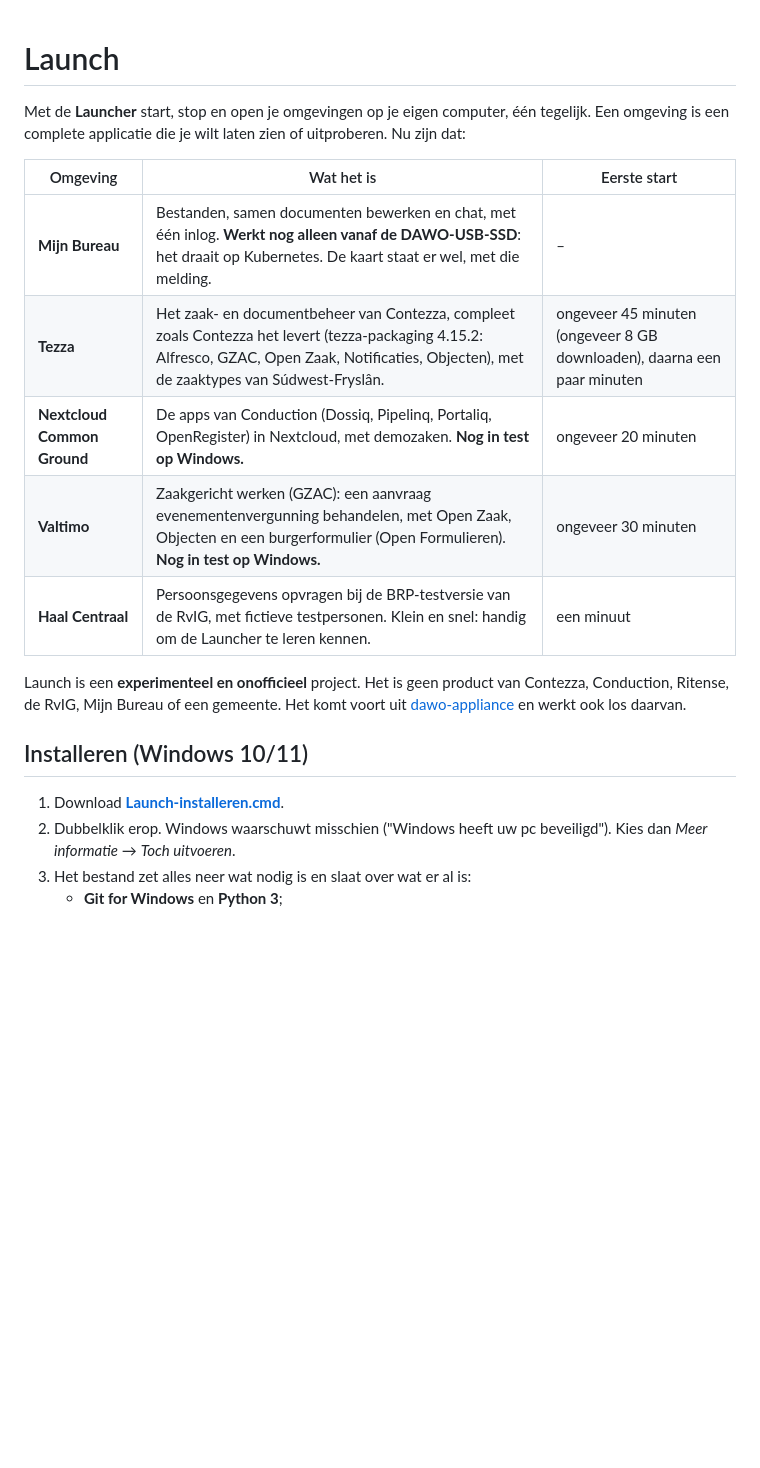
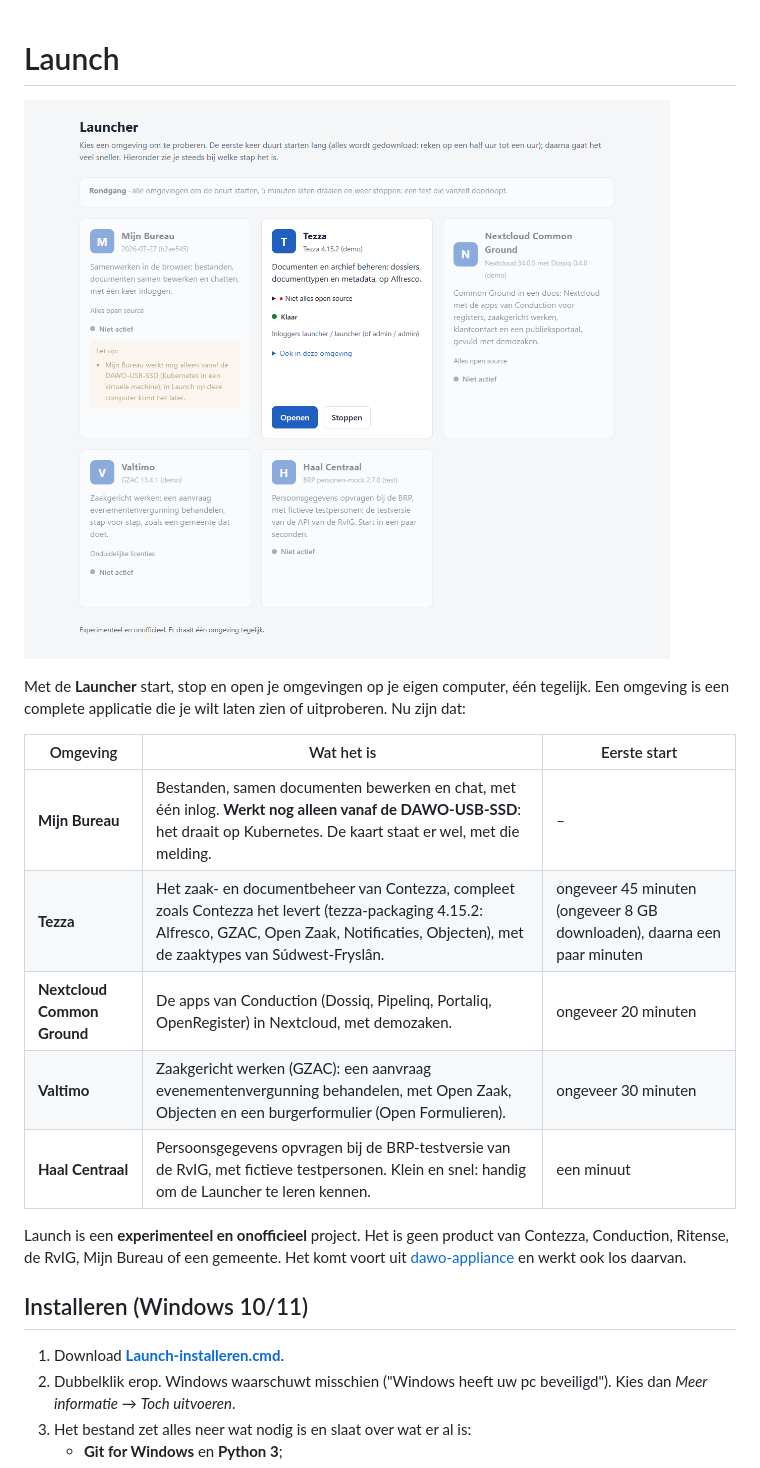
Before and after one commit to EduardWitteveen/launch, a Markdown page: README.md, the part around one of its changes. GitHub-like rendering; pictures changed too: docs/launcher.png (added); blank space fills up the shorter version.

Commit message:
release: 0.1.0-rc.4 (five environments, a screenshot of the Launcher)

```diff
--- a/README.md
+++ b/README.md
@@ -1,4 +1,6 @@
 # Launch
+
+![De Launcher met vijf omgevingen: Tezza draait, de andere kaarten zijn grijs zolang Tezza aan staat](docs/launcher.png)
 
 Met de **Launcher** start, stop en open je omgevingen op je eigen computer, één tegelijk. Een omgeving is een complete applicatie die je wilt laten zien of uitproberen. Nu zijn dat:
 
@@ -6,8 +8,8 @@ Met de **Launcher** start, stop en open je omgevingen op je eigen computer, éé
 |---|---|---|
 | **Mijn Bureau** | Bestanden, samen documenten bewerken en chat, met één inlog. **Werkt nog alleen vanaf de DAWO-USB-SSD**: het draait op Kubernetes. De kaart staat er wel, met die melding. | – |
 | **Tezza** | Het zaak- en documentbeheer van Contezza, compleet zoals Contezza het levert (tezza-packaging 4.15.2: Alfresco, GZAC, Open Zaak, Notificaties, Objecten), met de zaaktypes van Súdwest-Fryslân. | ongeveer 45 minuten (ongeveer 8 GB downloaden), daarna een paar minuten |
-| **Nextcloud Common Ground** | De apps van Conduction (Dossiq, Pipelinq, Portaliq, OpenRegister) in Nextcloud, met demozaken. **Nog in test op Windows.** | ongeveer 20 minuten |
-| **Valtimo** | Zaakgericht werken (GZAC): een aanvraag evenementenvergunning behandelen, met Open Zaak, Objecten en een burgerformulier (Open Formulieren). **Nog in test op Windows.** | ongeveer 30 minuten |
+| **Nextcloud Common Ground** | De apps van Conduction (Dossiq, Pipelinq, Portaliq, OpenRegister) in Nextcloud, met demozaken. | ongeveer 20 minuten |
+| **Valtimo** | Zaakgericht werken (GZAC): een aanvraag evenementenvergunning behandelen, met Open Zaak, Objecten en een burgerformulier (Open Formulieren). | ongeveer 30 minuten |
 | **Haal Centraal** | Persoonsgegevens opvragen bij de BRP-testversie van de RvIG, met fictieve testpersonen. Klein en snel: handig om de Launcher te leren kennen. | een minuut |
 
 Launch is een **experimenteel en onofficieel** project. Het is geen product van Contezza, Conduction, Ritense, de RvIG, Mijn Bureau of een gemeente. Het komt voort uit [dawo-appliance](https://github.com/EduardWitteveen/dawo-appliance) en werkt ook los daarvan.
```
Also changed, not shown: other parts of README.md (+1 -1 lines), 1 other file.
